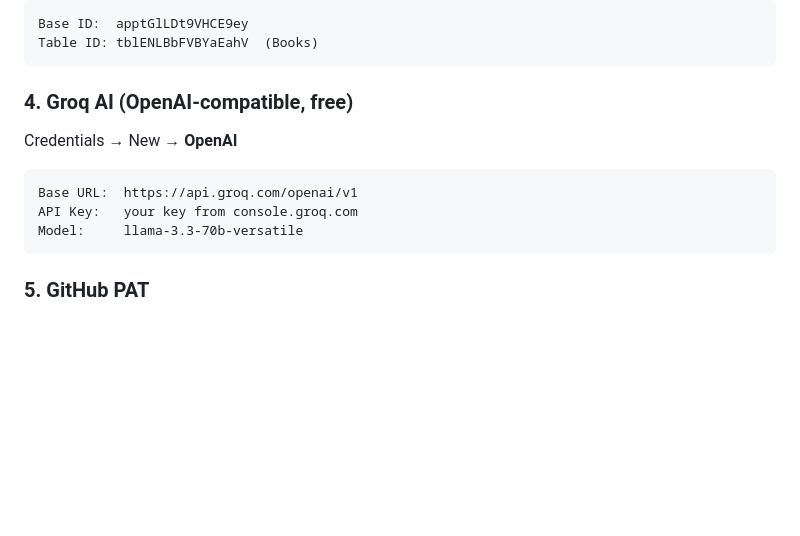
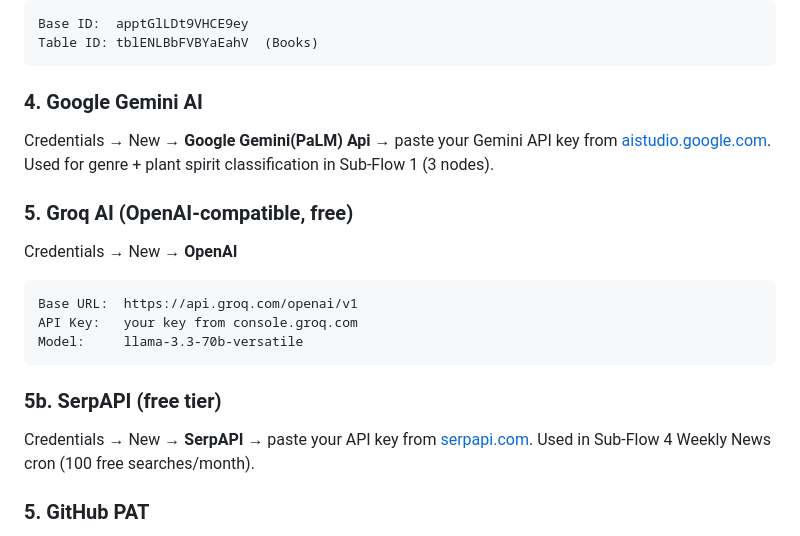
Before and after one commit to wardha-netizen/bibliophile-concierge, a Markdown page: README.md, the part around one of its changes. Drawn GitHub-style; blank space fills up the shorter version.

````diff
--- a/README.md
+++ b/README.md
@@ -60,7 +72,10 @@ Base ID:  apptGlLDt9VHCE9ey
 Table ID: tblENLBbFVBYaEahV  (Books)
 ```
 
-### 4. Groq AI (OpenAI-compatible, free)
+### 4. Google Gemini AI
+Credentials → New → **Google Gemini(PaLM) Api** → paste your Gemini API key from [aistudio.google.com](https://aistudio.google.com/apikey). Used for genre + plant spirit classification in Sub-Flow 1 (3 nodes).
+
+### 5. Groq AI (OpenAI-compatible, free)
 Credentials → New → **OpenAI**
 
 ```
@@ -68,6 +83,9 @@ Base URL:  https://api.groq.com/openai/v1
 API Key:   your key from console.groq.com
 Model:     llama-3.3-70b-versatile
 ```
+
+### 5b. SerpAPI (free tier)
+Credentials → New → **SerpAPI** → paste your API key from [serpapi.com](https://serpapi.com). Used in Sub-Flow 4 Weekly News cron (100 free searches/month).
 
 ### 5. GitHub PAT
 GitHub → Settings → Developer Settings → Fine-grained PATs → create a token with **Contents: Read & Write** on this repo.
````
Also changed, not shown: other parts of README.md (+23 -8 lines).
